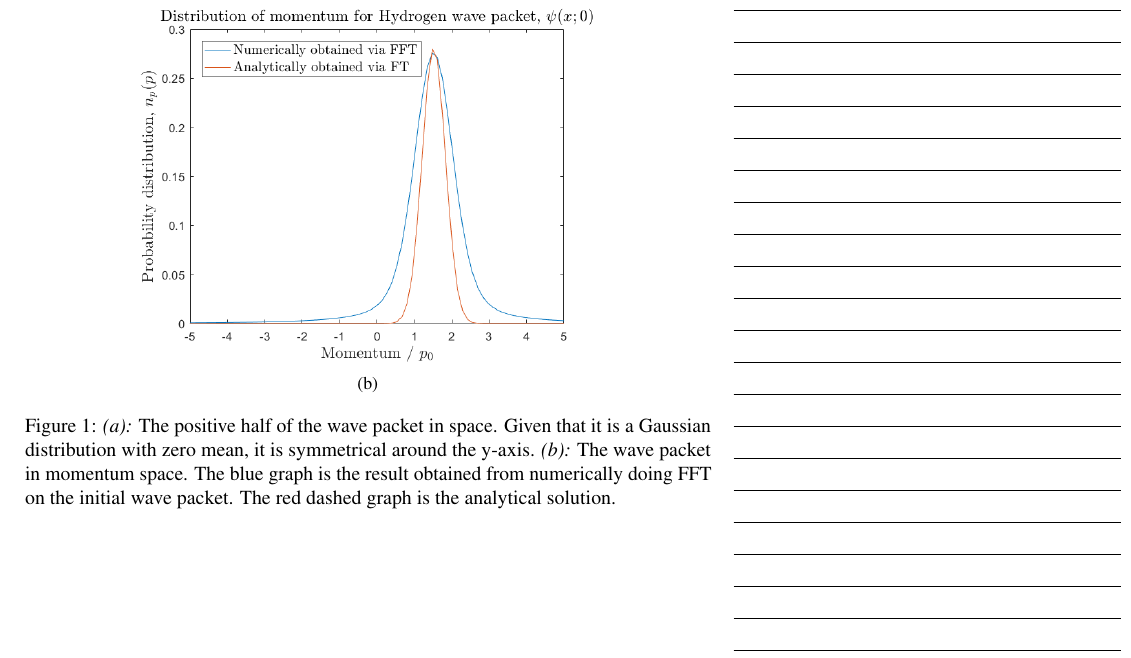
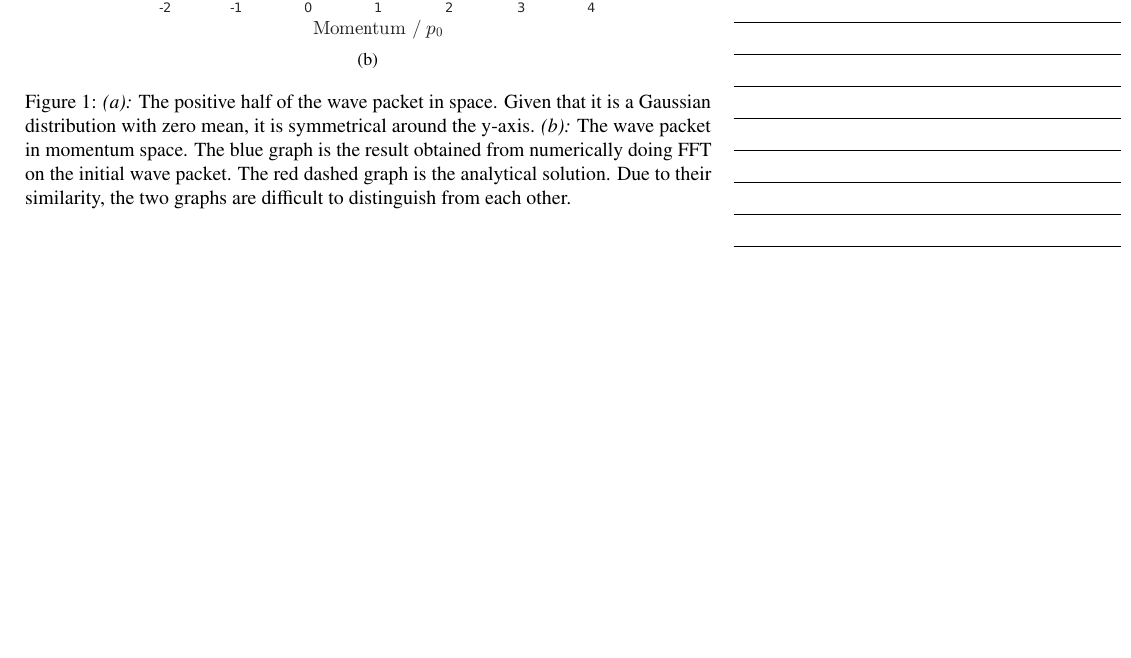
Before and after one commit to weery/FKA121_Homework3b, a LaTeX document (report/report.tex): part of page 2 of 6, cut so that both start at the same text, the shorter picture padded with empty space. Compiled offline with pdfLaTeX.

Commit message:
Changed figures in task1 and updated figure caption.

```diff
--- a/report/report.tex
+++ b/report/report.tex
@@ -36,19 +36,19 @@ where $d$ is the witdth of the packet, $x_0$ and $p_0$ are the corresponding ini
 \begin{figure}[H]
     \centering
     \captionsetup[subfigure]{justification=centering}
-    \begin{subfigure}[b]{0.7\textwidth}
+    \begin{subfigure}[b]{0.8\textwidth}
         \centering
         \includegraphics[width=\textwidth]{graphics/task1/position_prob.png}
 		\caption{}
 		\label{fig:1_a}
     \end{subfigure}
-    \begin{subfigure}[b]{0.7\textwidth}
+    \begin{subfigure}[b]{0.8\textwidth}
         \centering
         \includegraphics[width=\textwidth]{graphics/task1/momentum_prob.png}
         \caption{}
 		\label{fig:1_b}
     \end{subfigure}
-    \caption{\textit{(a):} The positive half of the wave packet in space. Given that it is a Gaussian distribution with zero mean, it is symmetrical around the y-axis. \textit{(b):} The wave packet in momentum space. The blue graph is the result obtained from numerically doing FFT on the initial wave packet. The red dashed graph is the analytical solution.}
+    \caption{\textit{(a):} The positive half of the wave packet in space. Given that it is a Gaussian distribution with zero mean, it is symmetrical around the y-axis. \textit{(b):} The wave packet in momentum space. The blue graph is the result obtained from numerically doing FFT on the initial wave packet. The red dashed graph is the analytical solution. Due to their similarity, the two graphs are difficult to distinguish from each other.}
     \label{fig:*}
 \end{figure}
 
```
Also changed, not shown: report/graphics/task1/momentum_prob.png, report/graphics/task1/position_prob.png.
